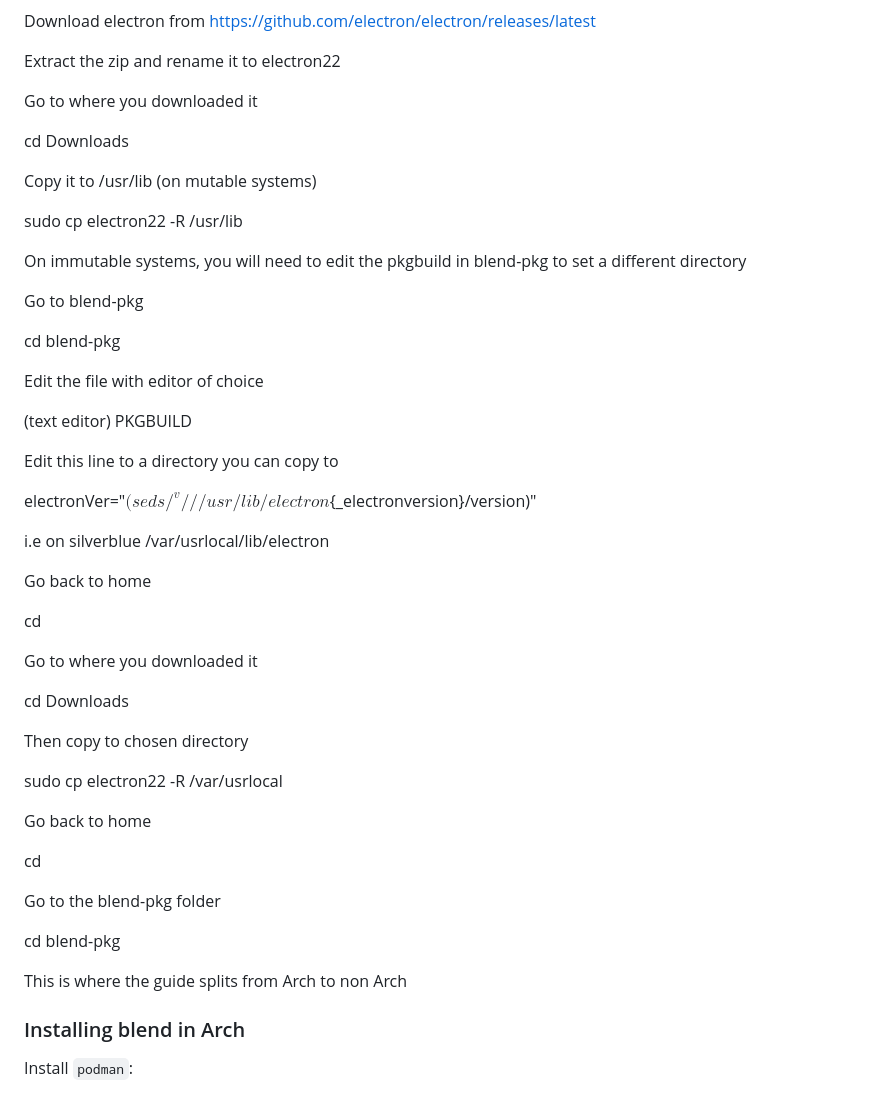
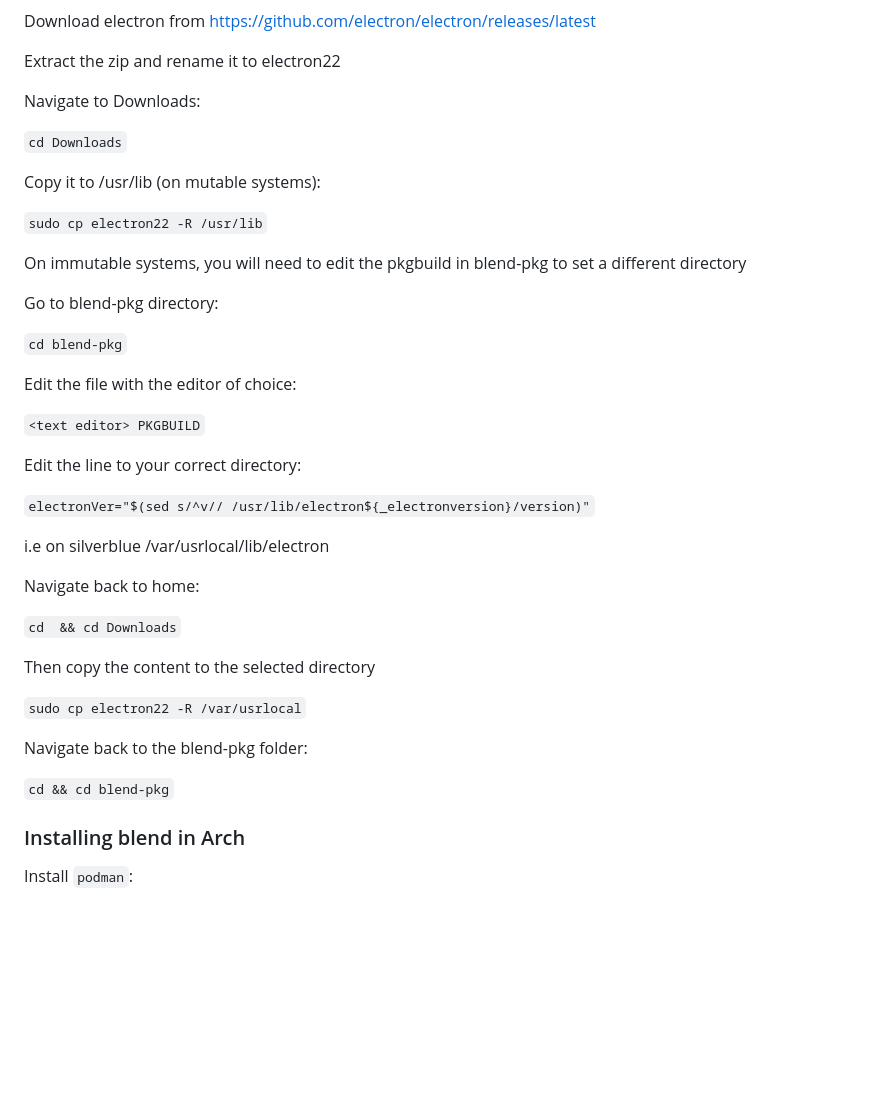
Before and after one commit to blend-os/blend, a Markdown page: README.md, the part around the change. Drawn GitHub-style; blank space fills up the shorter version.

Commit message:
Update README.md
Co-authored-by: K.B.Dharun Krishna <kbdharunkrishna@gmail.com>

```diff
--- a/README.md
+++ b/README.md
@@ -39,51 +39,41 @@ Download electron from https://github.com/electron/electron/releases/latest
 
 Extract the zip and rename it to electron22
 
-Go to where you downloaded it
+Navigate to Downloads:
 
-cd Downloads
+`cd Downloads`
 
-Copy it to /usr/lib (on mutable systems)
+Copy it to /usr/lib (on mutable systems):
 
-sudo cp electron22 -R /usr/lib
+`sudo cp electron22 -R /usr/lib`
 
 On immutable systems, you will need to edit the pkgbuild in blend-pkg to set a different directory
 
-Go to blend-pkg
+Go to blend-pkg directory:
 
-cd blend-pkg
+`cd blend-pkg`
 
-Edit the file with editor of choice
+Edit the file with the editor of choice:
 
-(text editor) PKGBUILD
+`<text editor> PKGBUILD`
 
-Edit this line to a directory you can copy to
+Edit the line to your correct directory:
 
-electronVer="$(sed s/^v// /usr/lib/electron${_electronversion}/version)"
+`electronVer="$(sed s/^v// /usr/lib/electron${_electronversion}/version)"`
 
 i.e on silverblue /var/usrlocal/lib/electron
 
-Go back to home
+Navigate back to home:
 
-cd
+`cd  && cd Downloads`
 
-Go to where you downloaded it
+Then copy the content to the selected directory
 
-cd Downloads
+`sudo cp electron22 -R /var/usrlocal`
 
-Then copy to chosen directory
+Navigate back to the blend-pkg folder:
 
-sudo cp electron22 -R /var/usrlocal
-
-Go back to home
-
-cd
-
-Go to the blend-pkg folder
-
-cd blend-pkg
-
-This is where the guide splits from Arch to non Arch
+`cd && cd blend-pkg`
 
 ### Installing blend in Arch
 
```
